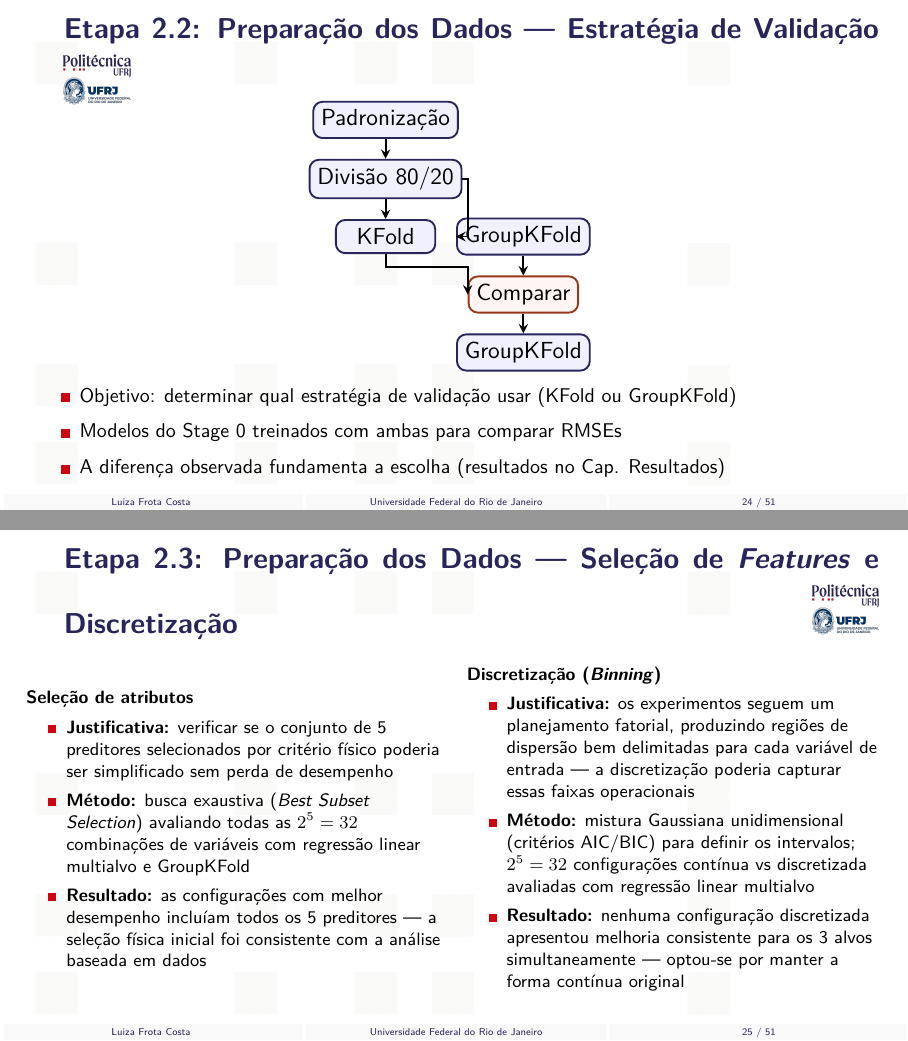
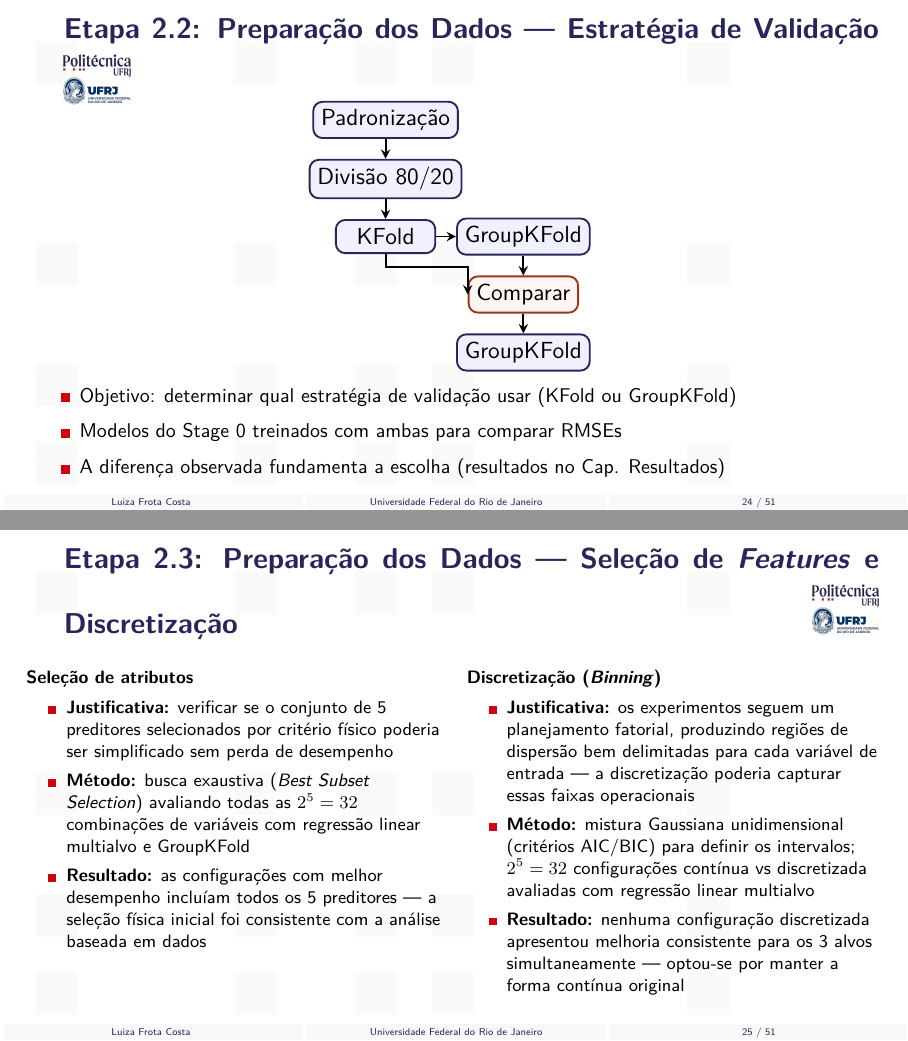
Before and after one commit to frotaluiza/Slides-TCC-, LaTeX slides (presentationTCC.tex, which reads chapters/3_metodologia.tex): pages 24 and 25 of 51, joined at a grey line. Compiled offline with pdfLaTeX.

Commit message:
Corrige chave Abid2020 no nocite + seta horizontal KFold→GroupKFold + alinhamento top colunas

```diff
--- a/chapters/3_metodologia.tex
+++ b/chapters/3_metodologia.tex
@@ -97,7 +97,7 @@
     \node[box, below=0.3cm of decide] (result) {GroupKFold};
     \draw[arrow] (padrao) -- (split);
     \draw[arrow] (split) -- (kfold);
-    \draw[arrow] (split.east) -- ++(0.08,0) |- (gkf.west);
+    \draw[arrow] (kfold.east) -- (gkf.west);
     \draw[arrow] (kfold.south) -- ++(0,-0.2) -| (decide.west);
     \draw[arrow] (gkf) -- (decide);
     \draw[arrow] (decide) -- (result);
@@ -115,8 +115,8 @@
 
 \begin{slide}{Etapa 2.3: Preparação dos Dados — Seleção de \textit{Features} e Discretização}
   \small
-  \begin{columns}
-    \begin{column}{.5\linewidth}
+  \begin{columns}[t]
+    \begin{column}[t]{.5\linewidth}
       \textbf{Seleção de atributos}
       \begin{Item}[0.15]
         \item \textbf{Justificativa:} verificar se o conjunto de 5 preditores selecionados por critério físico poderia ser simplificado sem perda de desempenho
```
Also changed, not shown: chapters/1_introducao.tex (+1 -1 lines), chapters/3_metodologia.tex (2 more changed lines).
